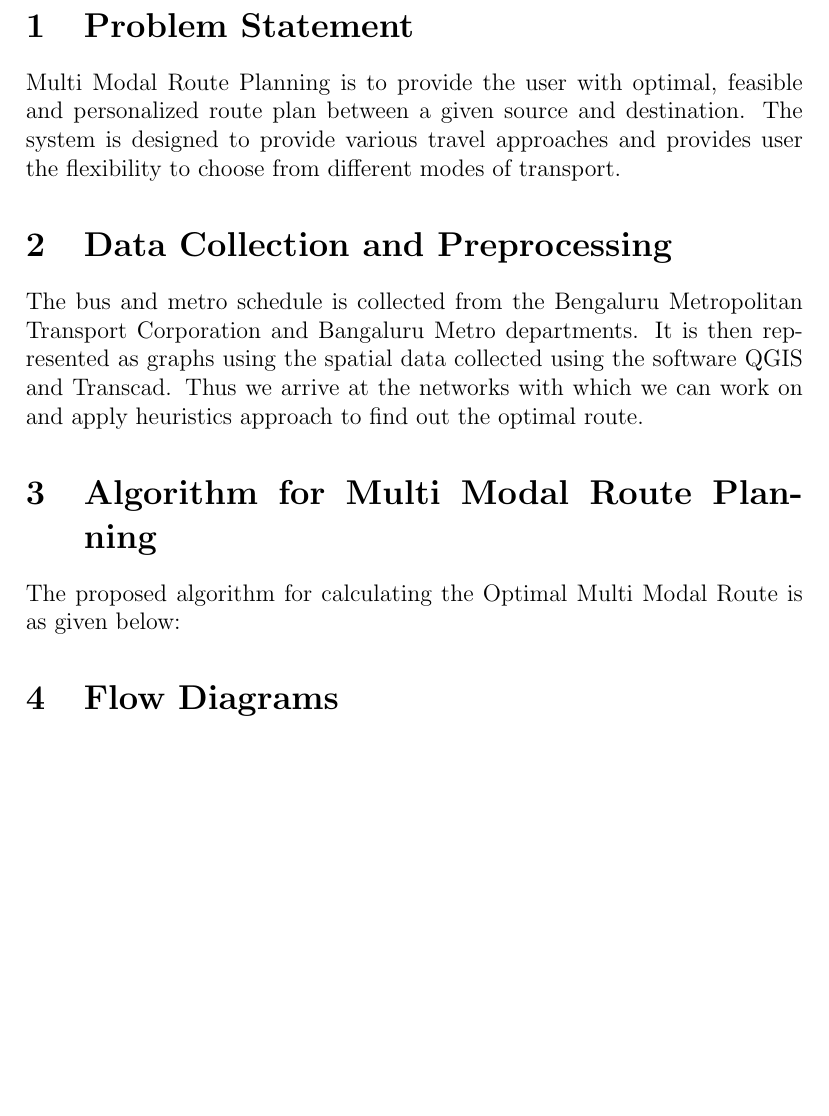
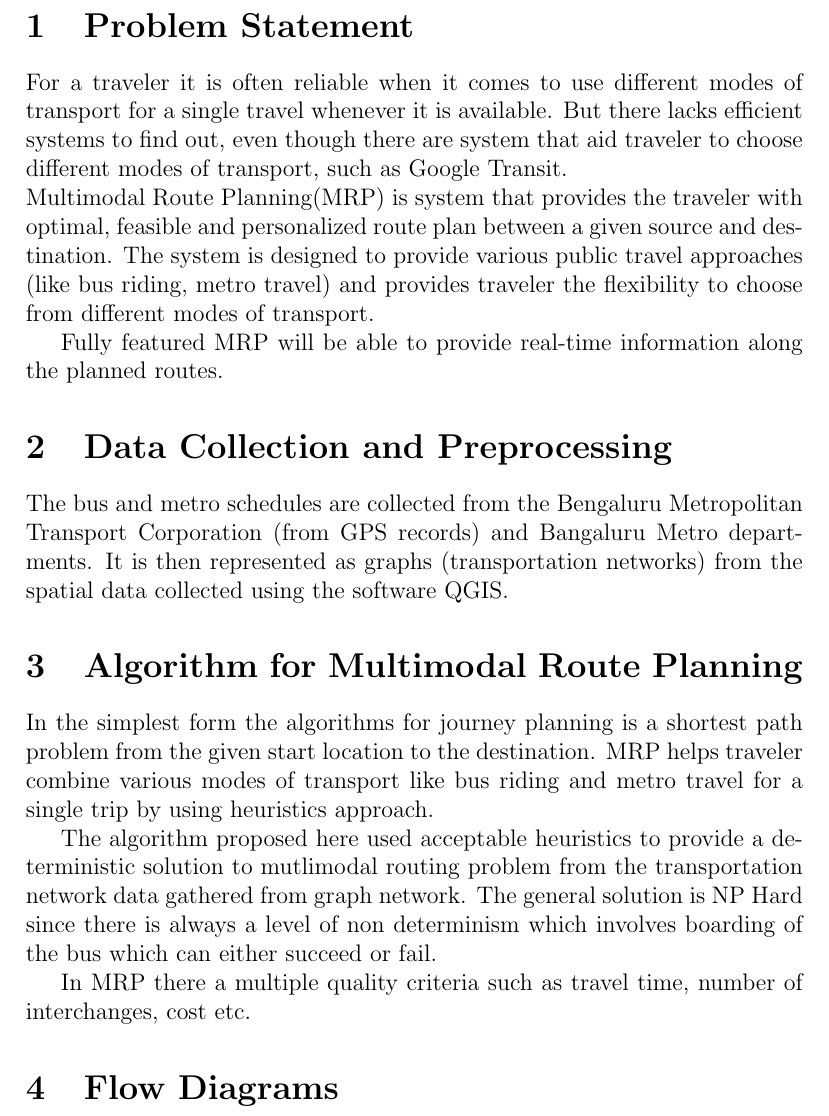
Before and after one commit to anooptoffy/MultiModalRoutePlanning, a LaTeX document (Documentation/SoftwareDesignDocument/sdd.tex): part of page 3 of 3, cut so that both start at the same text, the shorter picture padded with empty space. Compiled offline with pdfLaTeX.

Commit message:
design update

```diff
--- a/Documentation/SoftwareDesignDocument/sdd.tex
+++ b/Documentation/SoftwareDesignDocument/sdd.tex
@@ -39,15 +39,25 @@
 \newpage
 
 \section{Problem Statement}
-Multi Modal Route Planning is to provide the user with optimal, feasible and personalized route plan between a given source and destination. The system is designed to provide various travel approaches and provides user the flexibility to choose from different modes of transport.
+For a traveler it is often reliable when it comes to use different modes of transport for a single travel whenever it is available. But there lacks efficient systems to find out, even though there are system that aid traveler to choose different modes of transport, such as Google Transit. \\
+Multimodal Route Planning(MRP) is system that provides the traveler with optimal, feasible and personalized route plan between a given source and destination. The system is designed to provide various public travel approaches (like bus riding, metro travel) and provides traveler the flexibility to choose from different modes of transport.
+
+Fully featured MRP will be able to provide real-time information along the planned routes.
 
 \section{Data Collection and Preprocessing}
 
-The bus and metro schedule is collected from the Bengaluru Metropolitan Transport Corporation and Bangaluru Metro departments. It is then represented as graphs using the spatial data collected using the software QGIS and Transcad. Thus we arrive at the networks with which we can work on and apply heuristics approach to find out the optimal route.
+The bus and metro schedules are collected from the Bengaluru Metropolitan Transport Corporation (from GPS records) and Bangaluru Metro departments. It is then represented as graphs (transportation networks) from the spatial data collected using the software QGIS.
 
-\section{Algorithm for Multi Modal Route Planning}
 
-The proposed algorithm for calculating the Optimal Multi Modal Route is as given below:
+\section{Algorithm for Multimodal Route Planning}
+
+In the simplest form the algorithms for journey planning is a shortest path problem from the given start location to the destination. MRP helps traveler combine various modes of transport like bus riding and metro travel for a single trip by using heuristics approach.
+
+The algorithm proposed here used acceptable heuristics to provide a deterministic solution to mutlimodal routing problem from the transportation network data gathered from  graph network. The general solution is NP Hard since there is always a level of non determinism which involves boarding of the bus which can either succeed or fail.
+
+In MRP there a multiple quality criteria such as travel time, number of interchanges, cost etc.
+
+
 
 \section{Flow Diagrams}
 
```
Also changed, not shown: Documentation/SoftwareDesignDocument/sdd.pdf, Papers/BoteaNikolovaBerlingerio-ICAPS13.pdf (added), Papers/p-mmrp-09.pdf (added), README.md, Documentation/SoftwareDesignDocument/sdd.tex (2 more changed lines), 5 other files.
